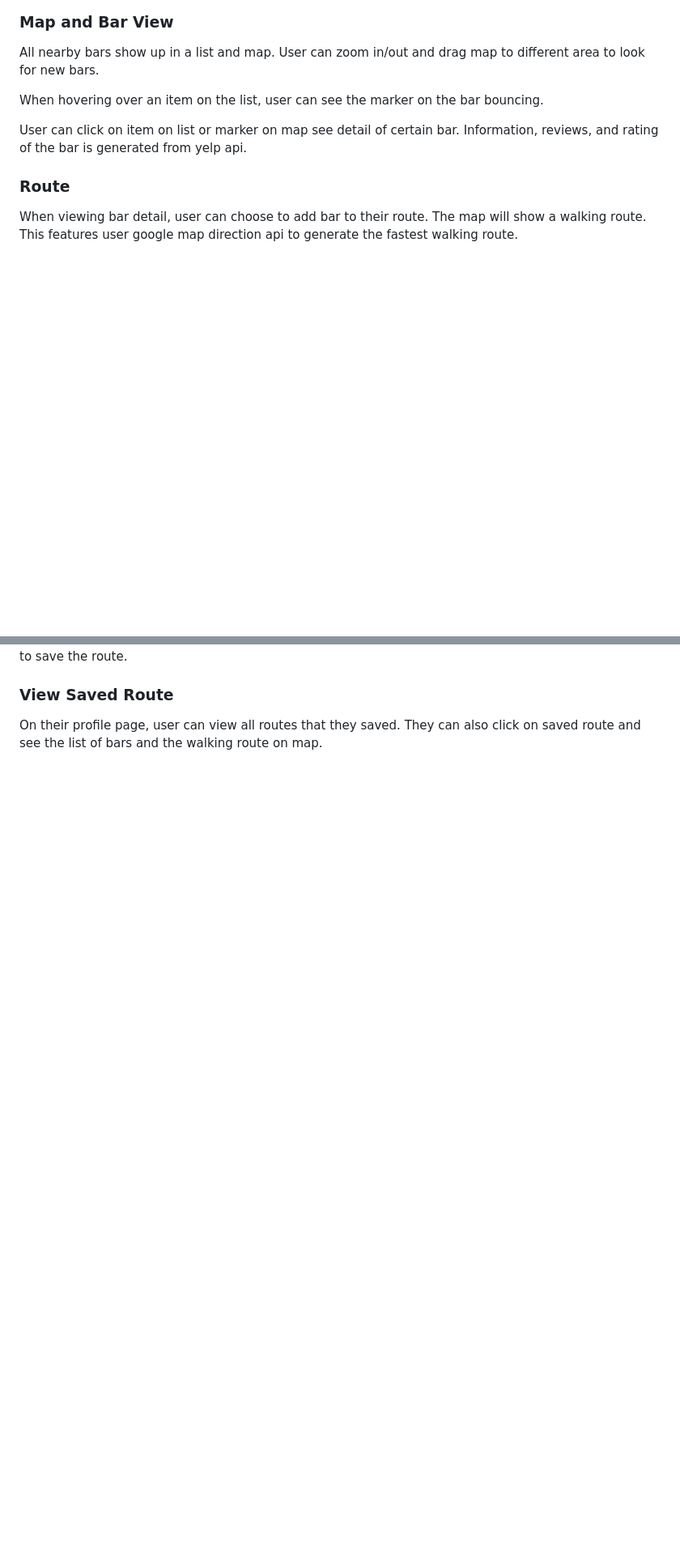
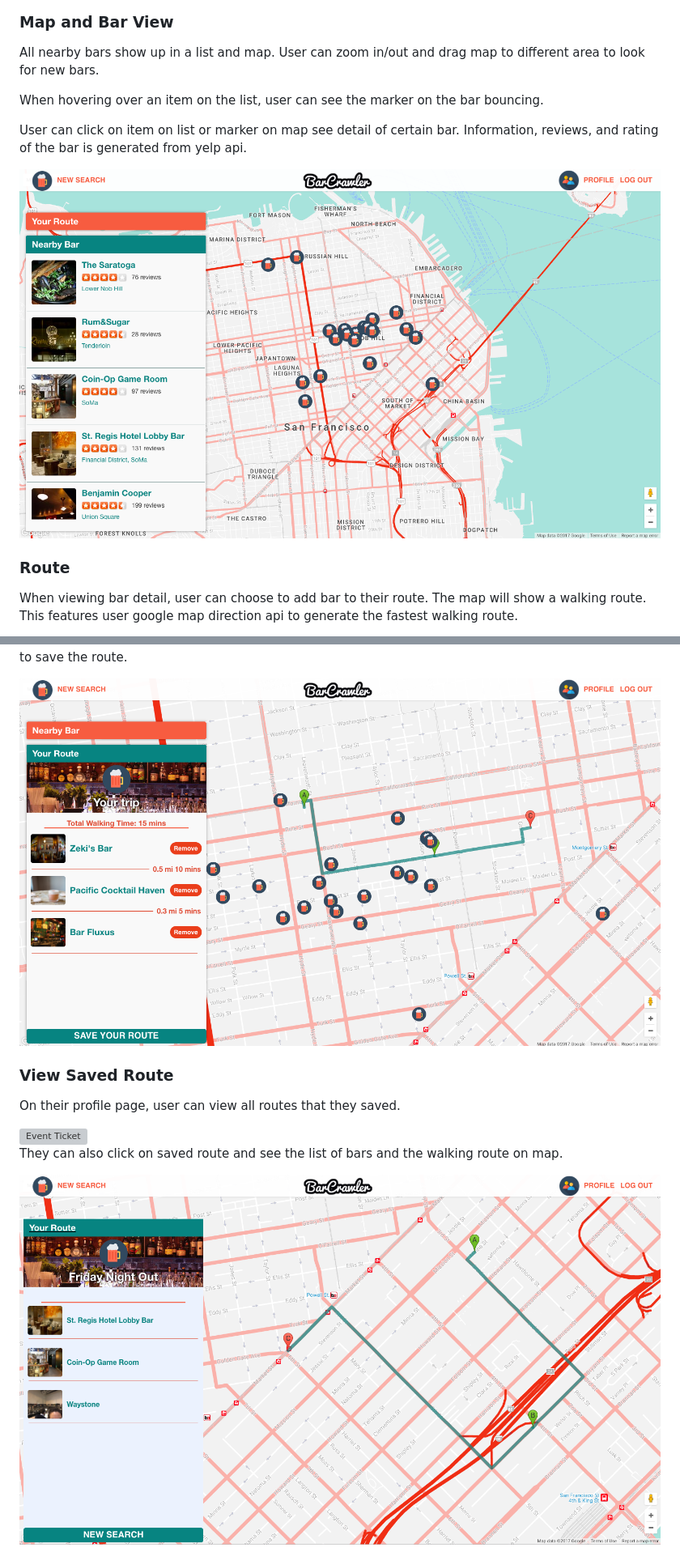
Before and after one commit to aivytran/BarCrawler, a Markdown page: README.md, 2 parts joined by grey strips. Shown: that part at 81% size. Rendered like a GitHub page; pictures changed too: docs/readmepics/mapview.png (added), docs/readmepics/route.png (added), docs/readmepics/savedroute.png (added); blank space fills up the shorter version; grey boxes are pictures that could not be loaded.

```diff
--- a/README.md
+++ b/README.md
@@ -17,6 +19,8 @@ When hovering over an item on the list, user can see the marker on the bar bounc
 
 User can click on item on list or marker on map see detail of certain bar. Information, reviews, and rating of the bar is generated from yelp api.
 
+<img src="docs/readmepics/mapview.png" alt="Event Ticket" />
+
 ### Route
 When viewing bar detail, user can choose to add bar to their route. The map will show a walking route. This features user google map direction api to generate the fastest walking route.
 
@@ -23,4 +30,12 @@ When viewing bar detail, user can choose to add bar to their route. The map will
 On side column, user can see duration and distance between bars in their route. They then can choose to save the route.
 
+<img src="docs/readmepics/route.png" alt="Event Ticket" />
+
 ### View Saved Route
-On their profile page, user can view all routes that they saved. They can also click on saved route and see the list of bars and the walking route on map.
+On their profile page, user can view all routes that they saved.
+
+<img src="docs/readmepics/user.png" alt="Event Ticket" />
+
+They can also click on saved route and see the list of bars and the walking route on map.
+
+<img src="docs/readmepics/savedroute.png" alt="Event Ticket" />
```
Also changed, not shown: other parts of README.md (+5 -0 lines), 3 other files.
